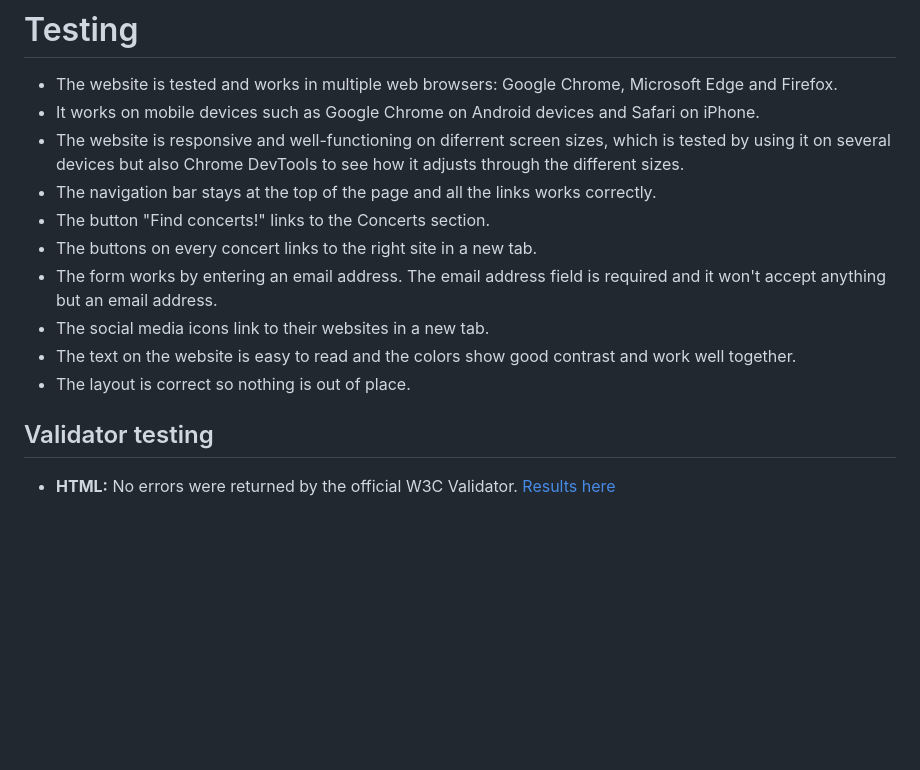
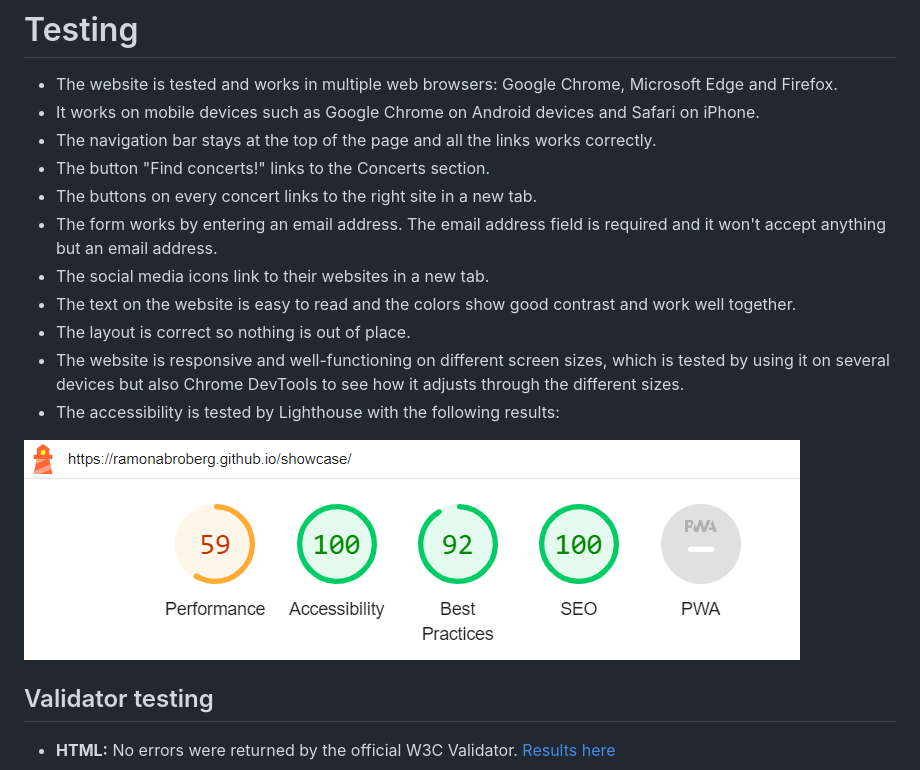
Before and after one commit to ramonabroberg/showcase, a Markdown page: README.md, the part around the change. GitHub-like rendering; pictures changed too: assets/readme/lighthouse.png (added); blank space fills up the shorter version.

Commit message:
Add image of results from Lighthouse

```diff
--- a/README.md
+++ b/README.md
@@ -169,7 +169,6 @@ Error message when it's not an email address:
 
 - The website is tested and works in multiple web browsers: Google Chrome, Microsoft Edge and Firefox.
 - It works on mobile devices such as Google Chrome on Android devices and Safari on iPhone.
-- The website is responsive and well-functioning on diferrent screen sizes, which is tested by using it on several devices but also Chrome DevTools to see how it adjusts through the different sizes.
 - The navigation bar stays at the top of the page and all the links works correctly.
 - The button "Find concerts!" links to the Concerts section.
 - The buttons on every concert links to the right site in a new tab.
@@ -177,6 +176,10 @@ Error message when it's not an email address:
 - The social media icons link to their websites in a new tab.
 - The text on the website is easy to read and the colors show good contrast and work well together.
 - The layout is correct so nothing is out of place.
+- The website is responsive and well-functioning on different screen sizes, which is tested by using it on several devices but also Chrome DevTools to see how it adjusts through the different sizes.
+- The accessibility is tested by Lighthouse with the following results:
+
+![Results of accessibility](assets/readme/lighthouse.png)
 
 ## Validator testing
 
```
